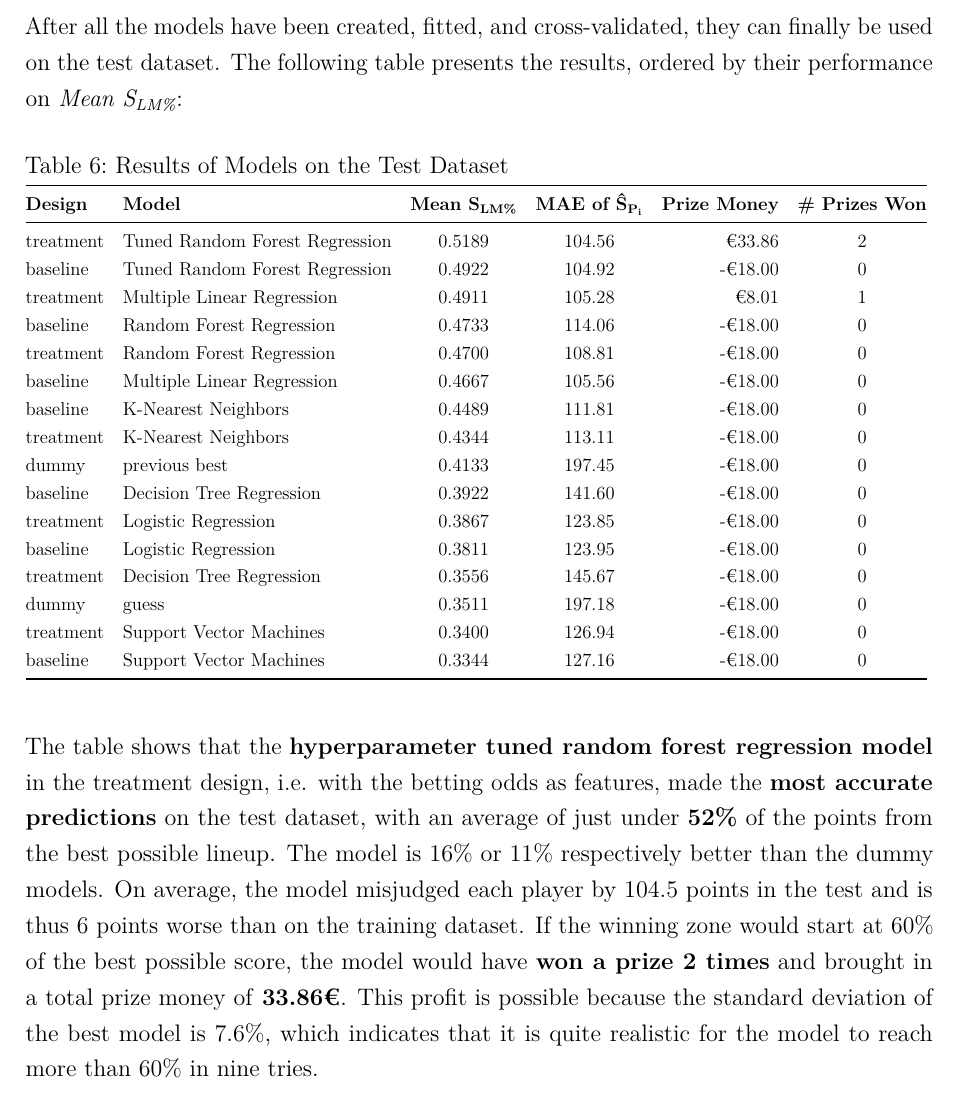
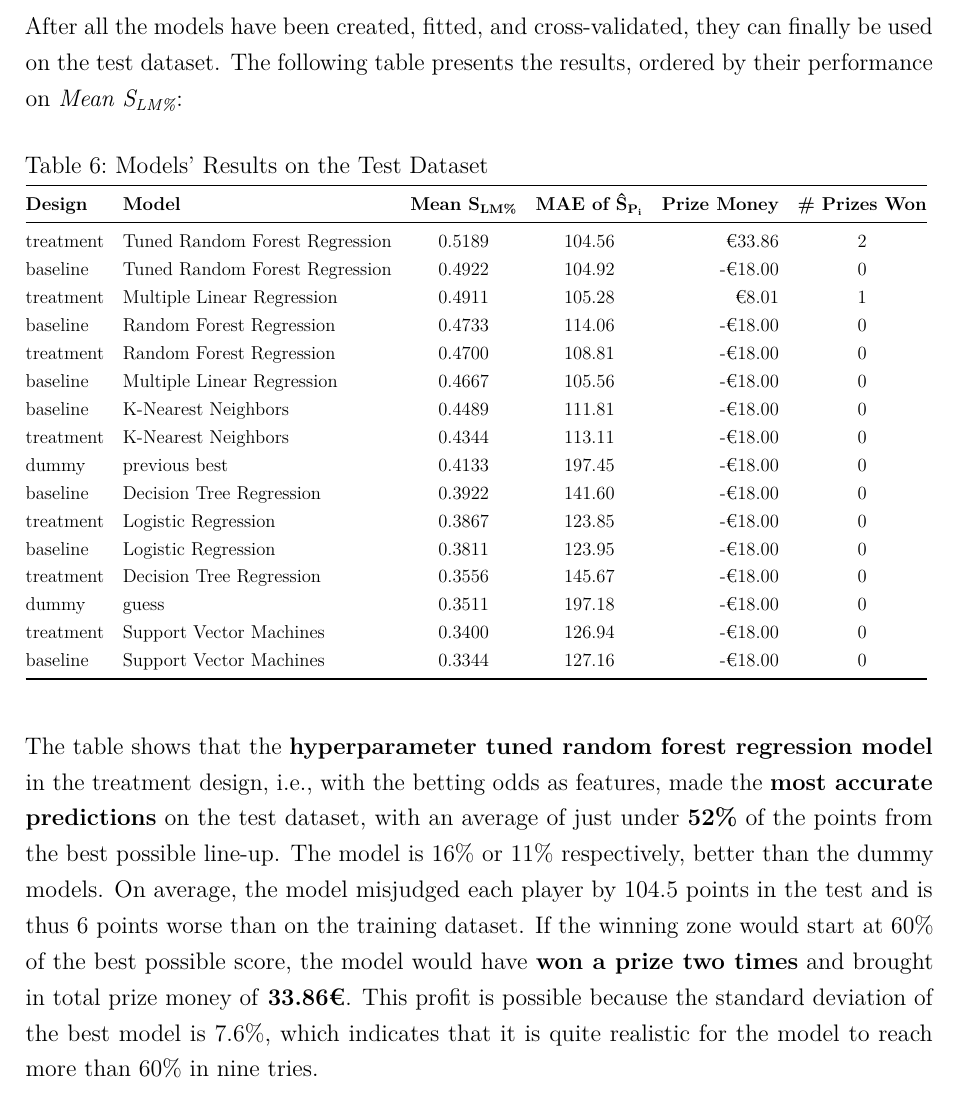
Before and after one commit to jakobheine/fm-analytics, a LaTeX thesis (master_thesis/main.tex, which reads master_thesis/chapter/4_implementation/section/3_models.tex): part of page 48 of 60, cut so that both start at the same text. Compiled offline with pdfLaTeX; a LaTeX package or settings file that is missing is left out.

Commit message:
Change table titles

```diff
--- a/master_thesis/chapter/4_implementation/section/3_models.tex
+++ b/master_thesis/chapter/4_implementation/section/3_models.tex
@@ -85,7 +85,7 @@ The hyperparameter tuning of the Random Forest Regression Model happens with the
  \begin{table}[H]
     \renewcommand{\arraystretch}{1.0}
     \setlength{\tabcolsep}{6pt}
-    \caption{Results of Models on the Test Dataset}
+    \caption{Models' Results on the Test Dataset}
     \label{tab:results_test_data}
     \resizebox{\textwidth}{!}{%
     \begin{tabular}{@{}llccrc@{}}
@@ -111,7 +111,7 @@ The hyperparameter tuning of the Random Forest Regression Model happens with the
     }
 \end{table}
 
-The table shows that the \textbf{hyperparameter tuned random forest regression model} in the treatment design, i.e. with the betting odds as features, made the \textbf{most accurate predictions} on the test dataset, with an average of just under \textbf{52\%} of the points from the best possible lineup. The model is 16\% or 11\% respectively better than the dummy models. On average, the model misjudged each player by 104.5 points in the test and is thus 6 points worse than on the training dataset. If the winning zone would start at 60\% of the best possible score, the model would have \textbf{won a prize 2 times} and brought in a total prize money of \textbf{33.86€}. This profit is possible because the standard deviation of the best model is 7.6\%, which indicates that it is quite realistic for the model to reach more than 60\% in nine tries.
+The table shows that the \textbf{hyperparameter tuned random forest regression model} in the treatment design, i.e., with the betting odds as features, made the \textbf{most accurate predictions} on the test dataset, with an average of just under \textbf{52\%} of the points from the best possible line-up. The model is 16\% or 11\% respectively, better than the dummy models. On average, the model misjudged each player by 104.5 points in the test and is thus 6 points worse than on the training dataset. If the winning zone would start at 60\% of the best possible score, the model would have \textbf{won a prize two times} and brought in total prize money of \textbf{33.86€}. This profit is possible because the standard deviation of the best model is 7.6\%, which indicates that it is quite realistic for the model to reach more than 60\% in nine tries.
 
 Interestingly, although the multiple linear regression model in the treatment design made less accurate predictions on average than the random forest regression model in the baseline design, it still won a prize. This means that despite poorer individual predictions, it lined up a better team, probably because of luck.
 
```
Also changed, not shown: master_thesis/chapter/4_implementation/section/3_models.tex (4 more changed lines).
